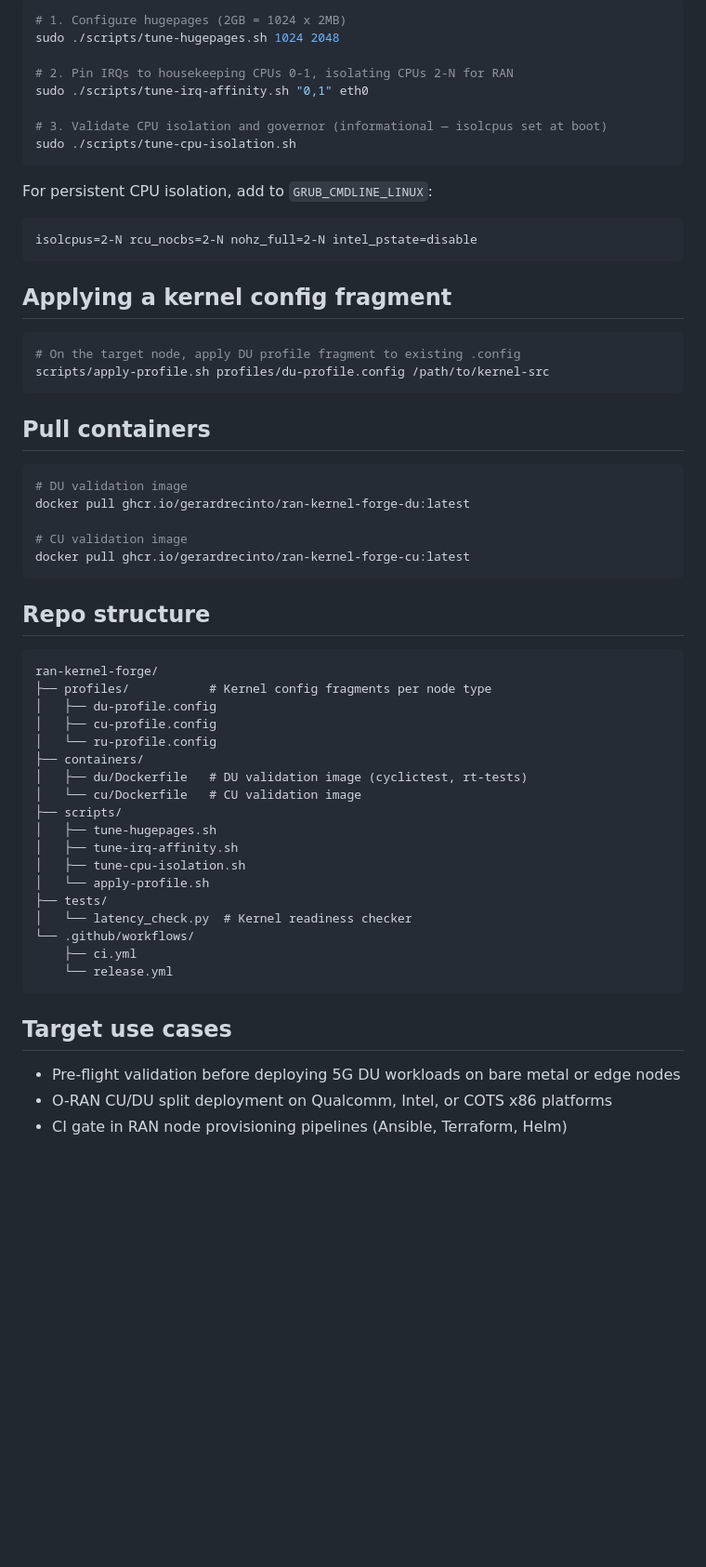
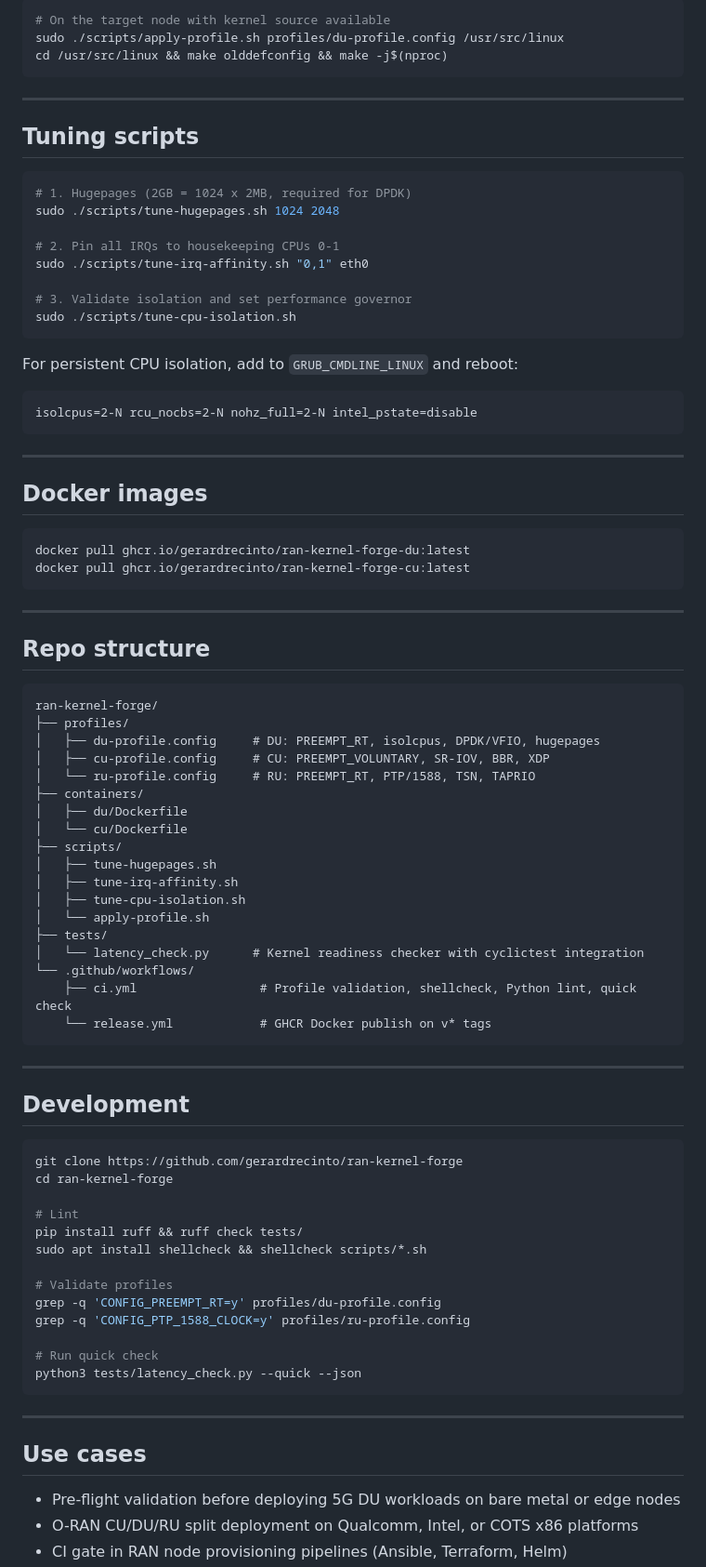
Before and after one commit to gerardrecinto/ran-kernel-forge, a Markdown page: README.md, the part around one of its changes. Shown at 93% size. GitHub-like rendering; blank space fills up the shorter version.

Commit message:
docs: elevate README to apple-buildwatch caliber — problem framing, terminal output, architecture, MWC context

````diff
--- a/README.md
+++ b/README.md
@@ -37,63 +155,89 @@ python3 tests/latency_check.py --quick
 
 ```bash
-# 1. Configure hugepages (2GB = 1024 x 2MB)
+# On the target node with kernel source available
+sudo ./scripts/apply-profile.sh profiles/du-profile.config /usr/src/linux
+cd /usr/src/linux && make olddefconfig && make -j$(nproc)
+```
+
+---
+
+## Tuning scripts
+
+```bash
+# 1. Hugepages (2GB = 1024 x 2MB, required for DPDK)
 sudo ./scripts/tune-hugepages.sh 1024 2048
 
-# 2. Pin IRQs to housekeeping CPUs 0-1, isolating CPUs 2-N for RAN
+# 2. Pin all IRQs to housekeeping CPUs 0-1
 sudo ./scripts/tune-irq-affinity.sh "0,1" eth0
 
-# 3. Validate CPU isolation and governor (informational — isolcpus set at boot)
+# 3. Validate isolation and set performance governor
 sudo ./scripts/tune-cpu-isolation.sh
 ```
 
-For persistent CPU isolation, add to `GRUB_CMDLINE_LINUX`:
+For persistent CPU isolation, add to `GRUB_CMDLINE_LINUX` and reboot:
 
 ```
 isolcpus=2-N rcu_nocbs=2-N nohz_full=2-N intel_pstate=disable
 ```
 
-## Applying a kernel config fragment
+---
+
+## Docker images
 
 ```bash
-# On the target node, apply DU profile fragment to existing .config
-scripts/apply-profile.sh profiles/du-profile.config /path/to/kernel-src
+docker pull ghcr.io/gerardrecinto/ran-kernel-forge-du:latest
+docker pull ghcr.io/gerardrecinto/ran-kernel-forge-cu:latest
 ```
 
-## Pull containers
-
-```bash
-# DU validation image
-docker pull ghcr.io/gerardrecinto/ran-kernel-forge-du:latest
-
-# CU validation image
-docker pull ghcr.io/gerardrecinto/ran-kernel-forge-cu:latest
-```
+---
 
 ## Repo structure
 
 ```
 ran-kernel-forge/
-├── profiles/           # Kernel config fragments per node type
-│   ├── du-profile.config
-│   ├── cu-profile.config
-│   └── ru-profile.config
+├── profiles/
+│   ├── du-profile.config     # DU: PREEMPT_RT, isolcpus, DPDK/VFIO, hugepages
+│   ├── cu-profile.config     # CU: PREEMPT_VOLUNTARY, SR-IOV, BBR, XDP
+│   └── ru-profile.config     # RU: PREEMPT_RT, PTP/1588, TSN, TAPRIO
 ├── containers/
-│   ├── du/Dockerfile   # DU validation image (cyclictest, rt-tests)
-│   └── cu/Dockerfile   # CU validation image
+│   ├── du/Dockerfile
+│   └── cu/Dockerfile
 ├── scripts/
 │   ├── tune-hugepages.sh
 │   ├── tune-irq-affinity.sh
 │   ├── tune-cpu-isolation.sh
 │   └── apply-profile.sh
 ├── tests/
-│   └── latency_check.py  # Kernel readiness checker
+│   └── latency_check.py      # Kernel readiness checker with cyclictest integration
 └── .github/workflows/
-    ├── ci.yml
-    └── release.yml
+    ├── ci.yml                 # Profile validation, shellcheck, Python lint, quick check
+    └── release.yml            # GHCR Docker publish on v* tags
 ```
 
-## Target use cases
+---
+
+## Development
+
+```bash
+git clone https://github.com/gerardrecinto/ran-kernel-forge
+cd ran-kernel-forge
+
+# Lint
+pip install ruff && ruff check tests/
+sudo apt install shellcheck && shellcheck scripts/*.sh
+
+# Validate profiles
+grep -q 'CONFIG_PREEMPT_RT=y' profiles/du-profile.config
+grep -q 'CONFIG_PTP_1588_CLOCK=y' profiles/ru-profile.config
+
+# Run quick check
+python3 tests/latency_check.py --quick --json
+```
+
+---
+
+## Use cases
 
 - Pre-flight validation before deploying 5G DU workloads on bare metal or edge nodes
-- O-RAN CU/DU split deployment on Qualcomm, Intel, or COTS x86 platforms
+- O-RAN CU/DU/RU split deployment on Qualcomm, Intel, or COTS x86 platforms
 - CI gate in RAN node provisioning pipelines (Ansible, Terraform, Helm)
````
Also changed, not shown: other parts of README.md (+148 -15 lines).
